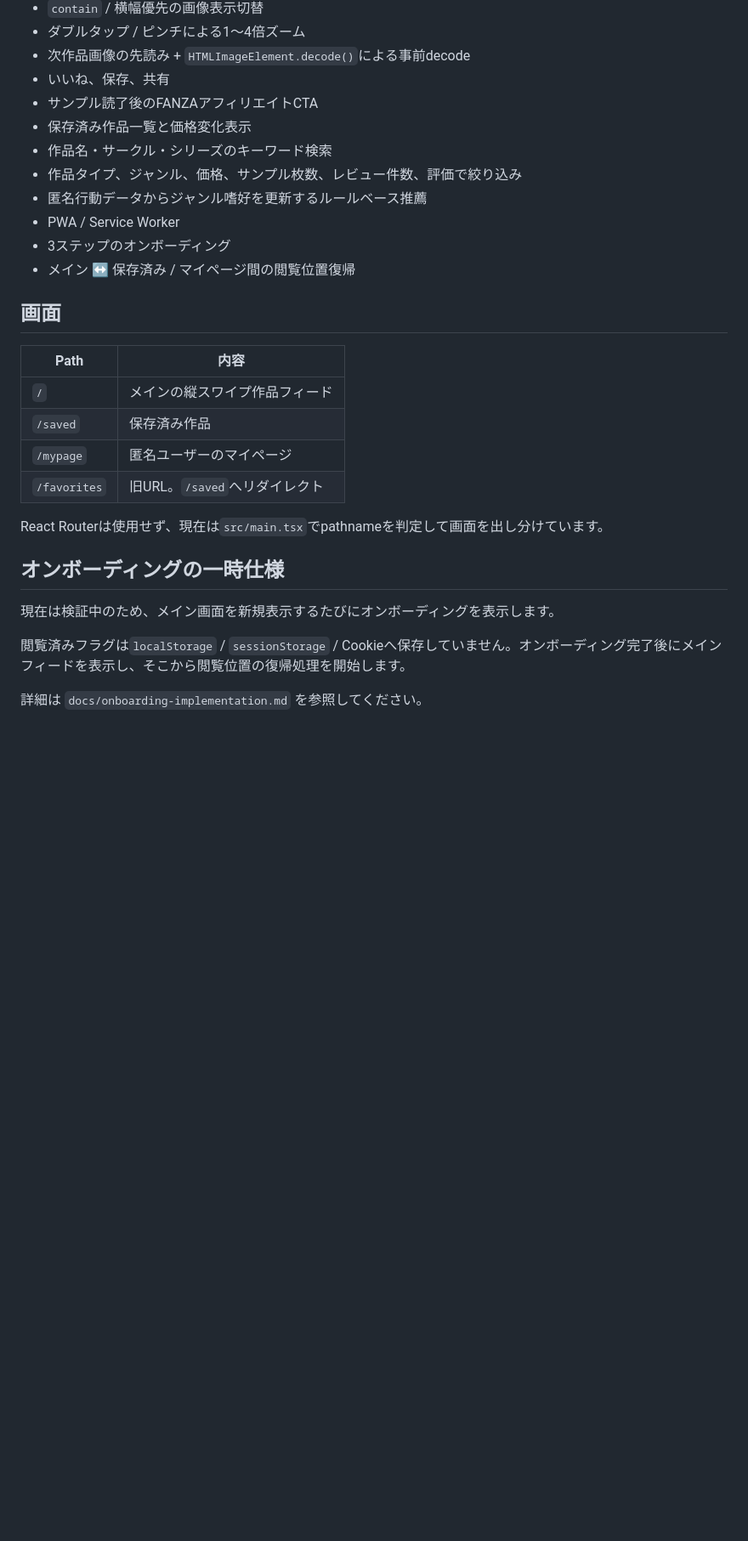
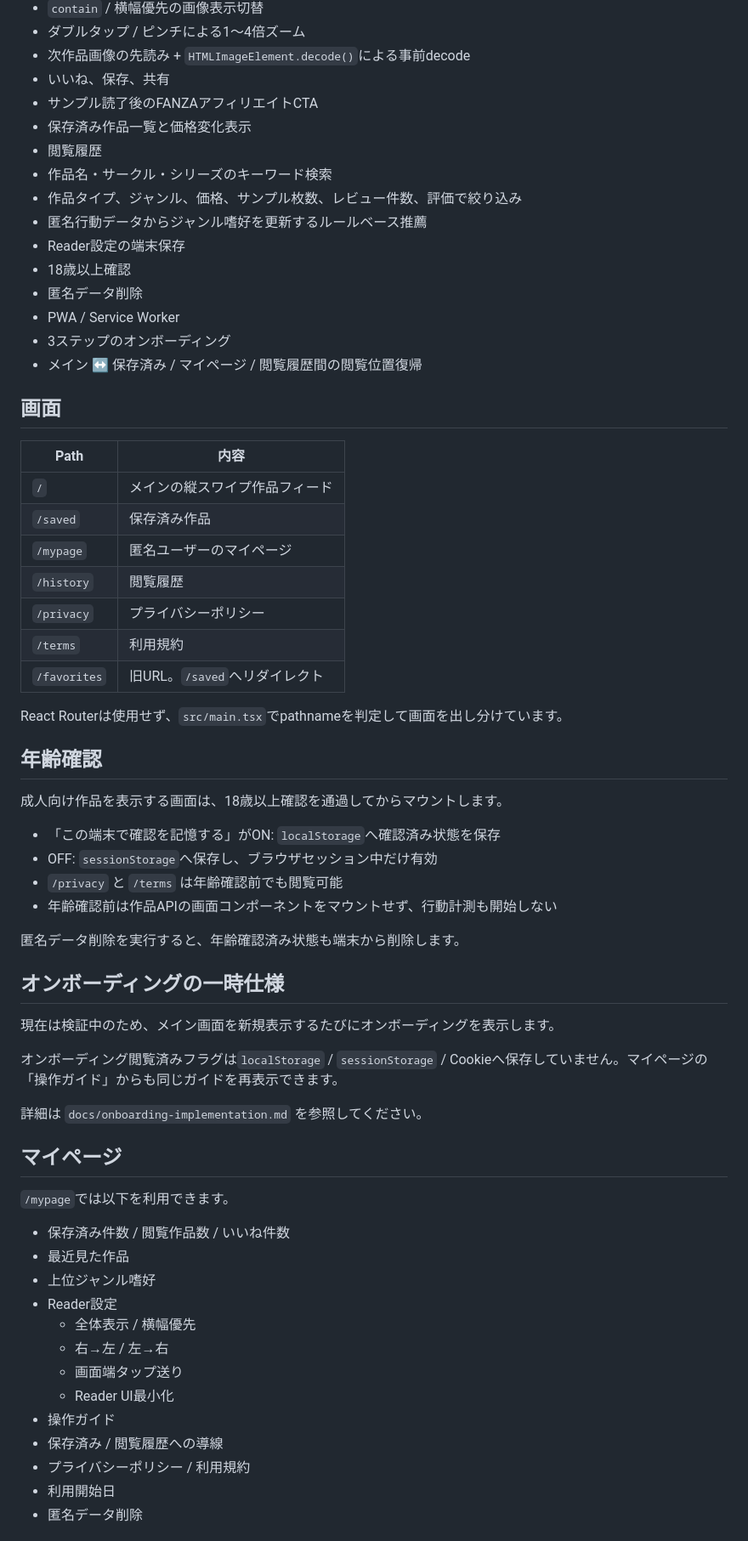
Before and after one commit to ShunsukeOta/fanza-doujin-img-view, a Markdown page: README.md, the part around one of its changes. Shown at 85% size. GitHub-like rendering; blank space fills up the shorter version.

Commit message:
READMEを年齢確認・実用マイページ・法務対応へ更新

```diff
--- a/README.md
+++ b/README.md
@@ -29,12 +31,16 @@ FANZA同人作品のサンプルを、TikTok / Shortsのような縦フィード
 - いいね、保存、共有
 - サンプル読了後のFANZAアフィリエイトCTA
 - 保存済み作品一覧と価格変化表示
+- 閲覧履歴
 - 作品名・サークル・シリーズのキーワード検索
 - 作品タイプ、ジャンル、価格、サンプル枚数、レビュー件数、評価で絞り込み
 - 匿名行動データからジャンル嗜好を更新するルールベース推薦
+- Reader設定の端末保存
+- 18歳以上確認
+- 匿名データ削除
 - PWA / Service Worker
 - 3ステップのオンボーディング
-- メイン ↔ 保存済み / マイページ間の閲覧位置復帰
+- メイン ↔ 保存済み / マイページ / 閲覧履歴間の閲覧位置復帰
 
 ## 画面
 
@@ -43,14 +49,47 @@ FANZA同人作品のサンプルを、TikTok / Shortsのような縦フィード
 | `/` | メインの縦スワイプ作品フィード |
 | `/saved` | 保存済み作品 |
 | `/mypage` | 匿名ユーザーのマイページ |
+| `/history` | 閲覧履歴 |
+| `/privacy` | プライバシーポリシー |
+| `/terms` | 利用規約 |
 | `/favorites` | 旧URL。`/saved`へリダイレクト |
 
-React Routerは使用せず、現在は`src/main.tsx`でpathnameを判定して画面を出し分けています。
+React Routerは使用せず、`src/main.tsx`でpathnameを判定して画面を出し分けています。
+
+## 年齢確認
+
+成人向け作品を表示する画面は、18歳以上確認を通過してからマウントします。
+
+- 「この端末で確認を記憶する」がON: `localStorage`へ確認済み状態を保存
+- OFF: `sessionStorage`へ保存し、ブラウザセッション中だけ有効
+- `/privacy` と `/terms` は年齢確認前でも閲覧可能
+- 年齢確認前は作品APIの画面コンポーネントをマウントせず、行動計測も開始しない
+
+匿名データ削除を実行すると、年齢確認済み状態も端末から削除します。
 
 ## オンボーディングの一時仕様
 
 現在は検証中のため、メイン画面を新規表示するたびにオンボーディングを表示します。
 
-閲覧済みフラグは`localStorage` / `sessionStorage` / Cookieへ保存していません。オンボーディング完了後にメインフィードを表示し、そこから閲覧位置の復帰処理を開始します。
+オンボーディング閲覧済みフラグは`localStorage` / `sessionStorage` / Cookieへ保存していません。マイページの「操作ガイド」からも同じガイドを再表示できます。
 
 詳細は `docs/onboarding-implementation.md` を参照してください。
+
+## マイページ
+
+`/mypage`では以下を利用できます。
+
+- 保存済み件数 / 閲覧作品数 / いいね件数
+- 最近見た作品
+- 上位ジャンル嗜好
+- Reader設定
+  - 全体表示 / 横幅優先
+  - 右→左 / 左→右
+  - 画面端タップ送り
+  - Reader UI最小化
+- 操作ガイド
+- 保存済み / 閲覧履歴への導線
+- プライバシーポリシー / 利用規約
+- 利用開始日
+- 匿名データ削除
+
```
Also changed, not shown: other parts of README.md (+60 -19 lines).
